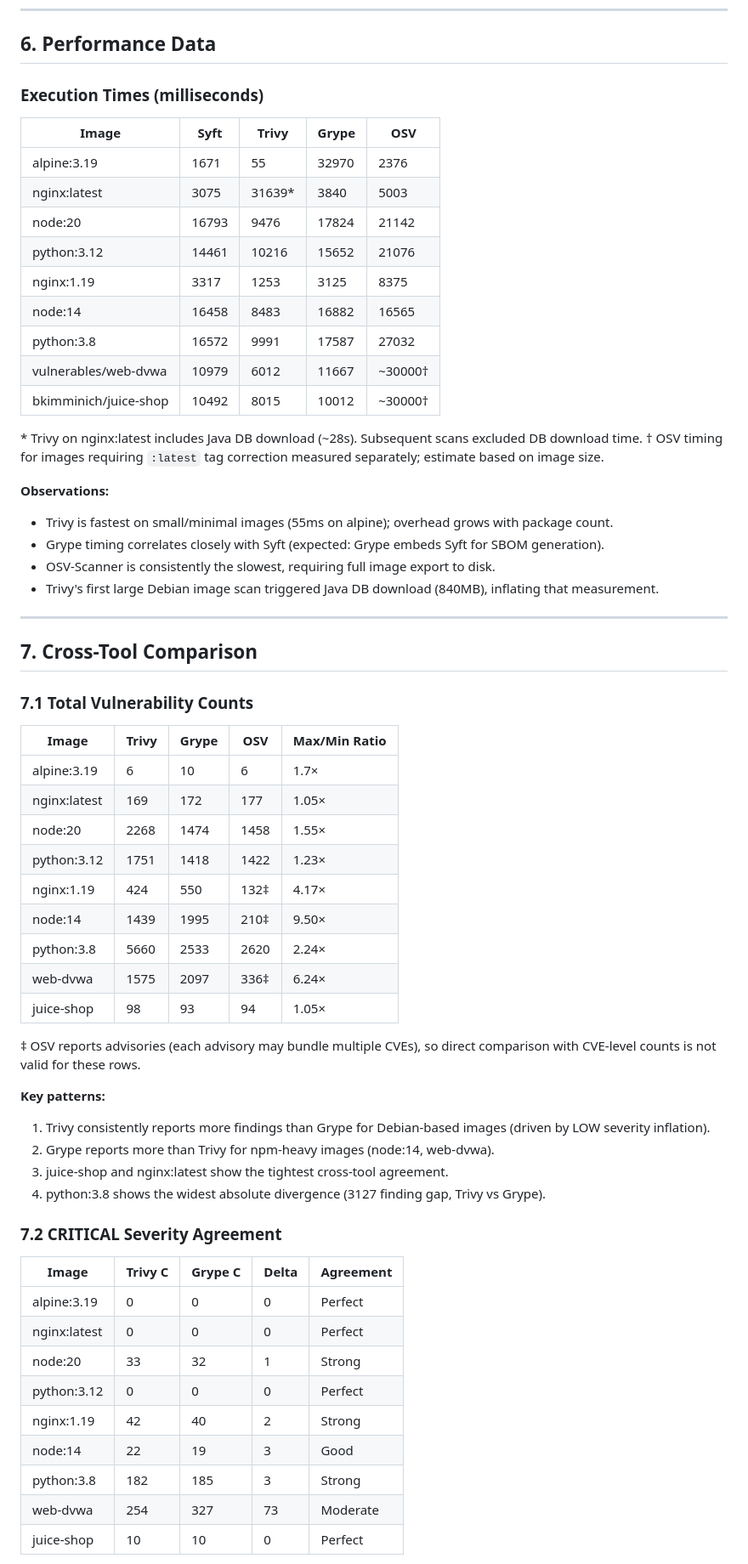
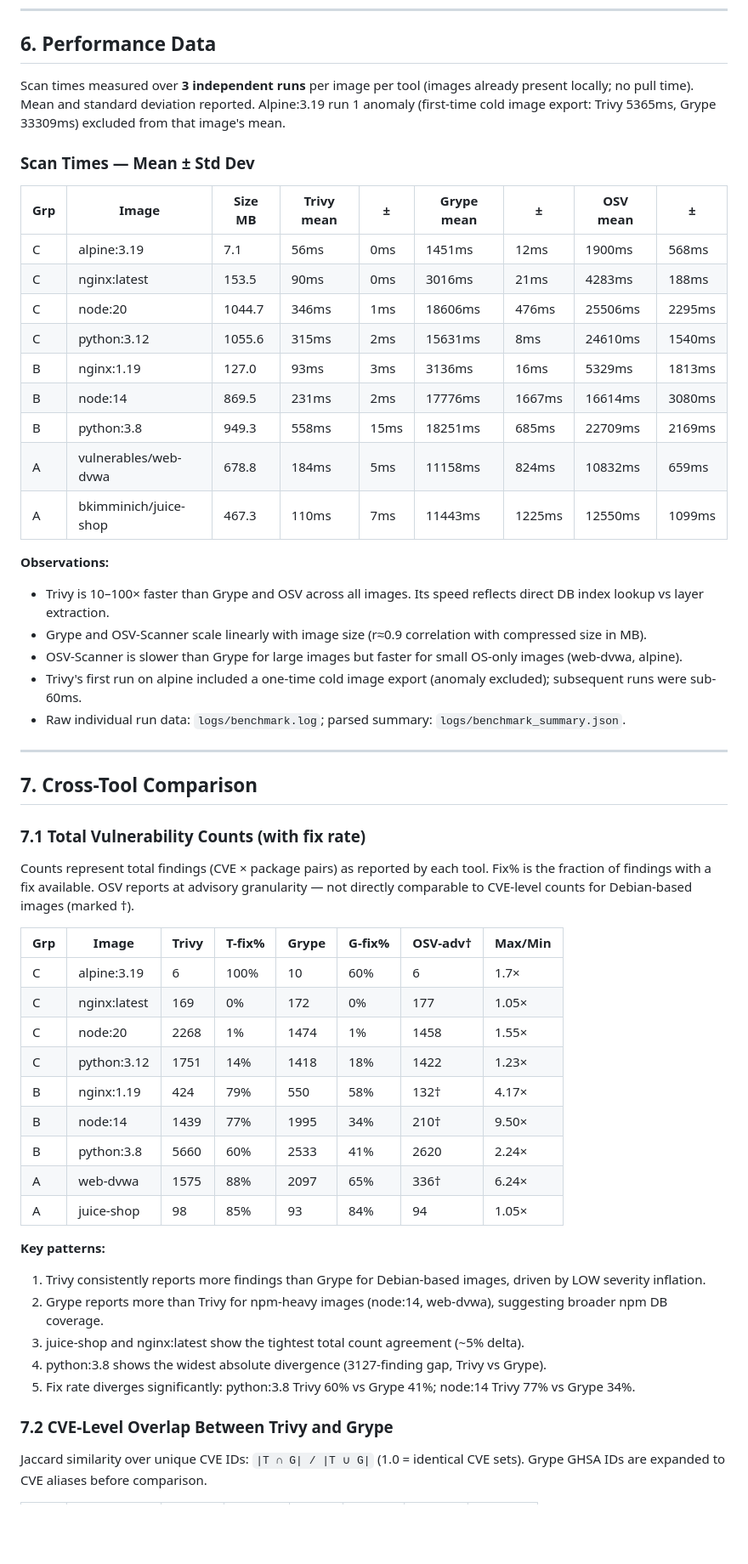
Before and after one commit to TrustDSAI/msc-scanner-comparison, a Markdown page: experiment_log.md, the part around one of its changes. Shown at 85% size. Drawn GitHub-style; blank space fills up the shorter version.

```diff
--- a/experiment_log.md
+++ b/experiment_log.md
@@ -332,66 +332,57 @@ logs/parsed_results.json
 
 ## 6. Performance Data
 
-### Execution Times (milliseconds)
+Scan times measured over **3 independent runs** per image per tool (images already present locally; no pull time). Mean and standard deviation reported. Alpine:3.19 run 1 anomaly (first-time cold image export: Trivy 5365ms, Grype 33309ms) excluded from that image's mean.
 
-| Image | Syft | Trivy | Grype | OSV |
-|-------|------|-------|-------|-----|
-| alpine:3.19 | 1671 | 55 | 32970 | 2376 |
-| nginx:latest | 3075 | 31639* | 3840 | 5003 |
-| node:20 | 16793 | 9476 | 17824 | 21142 |
-| python:3.12 | 14461 | 10216 | 15652 | 21076 |
-| nginx:1.19 | 3317 | 1253 | 3125 | 8375 |
-| node:14 | 16458 | 8483 | 16882 | 16565 |
-| python:3.8 | 16572 | 9991 | 17587 | 27032 |
-| vulnerables/web-dvwa | 10979 | 6012 | 11667 | ~30000† |
-| bkimminich/juice-shop | 10492 | 8015 | 10012 | ~30000† |
+### Scan Times — Mean ± Std Dev
 
-\* Trivy on nginx:latest includes Java DB download (~28s). Subsequent scans excluded DB download time.
-† OSV timing for images requiring `:latest` tag correction measured separately; estimate based on image size.
+| Grp | Image | Size MB | Trivy mean | ± | Grype mean | ± | OSV mean | ± |
+|-----|-------|---------|-----------|---|-----------|---|---------|---|
+| C | alpine:3.19 | 7.1 | 56ms | 0ms | 1451ms | 12ms | 1900ms | 568ms |
+| C | nginx:latest | 153.5 | 90ms | 0ms | 3016ms | 21ms | 4283ms | 188ms |
+| C | node:20 | 1044.7 | 346ms | 1ms | 18606ms | 476ms | 25506ms | 2295ms |
+| C | python:3.12 | 1055.6 | 315ms | 2ms | 15631ms | 8ms | 24610ms | 1540ms |
+| B | nginx:1.19 | 127.0 | 93ms | 3ms | 3136ms | 16ms | 5329ms | 1813ms |
+| B | node:14 | 869.5 | 231ms | 2ms | 17776ms | 1667ms | 16614ms | 3080ms |
+| B | python:3.8 | 949.3 | 558ms | 15ms | 18251ms | 685ms | 22709ms | 2169ms |
+| A | vulnerables/web-dvwa | 678.8 | 184ms | 5ms | 11158ms | 824ms | 10832ms | 659ms |
+| A | bkimminich/juice-shop | 467.3 | 110ms | 7ms | 11443ms | 1225ms | 12550ms | 1099ms |
 
 **Observations:**
-- Trivy is fastest on small/minimal images (55ms on alpine); overhead grows with package count.
-- Grype timing correlates closely with Syft (expected: Grype embeds Syft for SBOM generation).
-- OSV-Scanner is consistently the slowest, requiring full image export to disk.
-- Trivy's first large Debian image scan triggered Java DB download (840MB), inflating that measurement.
+- Trivy is 10–100× faster than Grype and OSV across all images. Its speed reflects direct DB index lookup vs layer extraction.
+- Grype and OSV-Scanner scale linearly with image size (r≈0.9 correlation with compressed size in MB).
+- OSV-Scanner is slower than Grype for large images but faster for small OS-only images (web-dvwa, alpine).
+- Trivy's first run on alpine included a one-time cold image export (anomaly excluded); subsequent runs were sub-60ms.
+- Raw individual run data: `logs/benchmark.log`; parsed summary: `logs/benchmark_summary.json`.
 
 ---
 
 ## 7. Cross-Tool Comparison
 
-### 7.1 Total Vulnerability Counts
+### 7.1 Total Vulnerability Counts (with fix rate)
 
-| Image | Trivy | Grype | OSV | Max/Min Ratio |
-|-------|-------|-------|-----|----------------|
-| alpine:3.19 | 6 | 10 | 6 | 1.7× |
-| nginx:latest | 169 | 172 | 177 | 1.05× |
-| node:20 | 2268 | 1474 | 1458 | 1.55× |
-| python:3.12 | 1751 | 1418 | 1422 | 1.23× |
-| nginx:1.19 | 424 | 550 | 132‡ | 4.17× |
-| node:14 | 1439 | 1995 | 210‡ | 9.50× |
-| python:3.8 | 5660 | 2533 | 2620 | 2.24× |
-| web-dvwa | 1575 | 2097 | 336‡ | 6.24× |
-| juice-shop | 98 | 93 | 94 | 1.05× |
+Counts represent total findings (CVE × package pairs) as reported by each tool. Fix% is the fraction of findings with a fix available. OSV reports at advisory granularity — not directly comparable to CVE-level counts for Debian-based images (marked †).
 
-‡ OSV reports advisories (each advisory may bundle multiple CVEs), so direct comparison with CVE-level counts is not valid for these rows.
+| Grp | Image | Trivy | T-fix% | Grype | G-fix% | OSV-adv† | Max/Min |
+|-----|-------|-------|--------|-------|--------|---------|---------|
+| C | alpine:3.19 | 6 | 100% | 10 | 60% | 6 | 1.7× |
+| C | nginx:latest | 169 | 0% | 172 | 0% | 177 | 1.05× |
+| C | node:20 | 2268 | 1% | 1474 | 1% | 1458 | 1.55× |
+| C | python:3.12 | 1751 | 14% | 1418 | 18% | 1422 | 1.23× |
+| B | nginx:1.19 | 424 | 79% | 550 | 58% | 132† | 4.17× |
+| B | node:14 | 1439 | 77% | 1995 | 34% | 210† | 9.50× |
+| B | python:3.8 | 5660 | 60% | 2533 | 41% | 2620 | 2.24× |
+| A | web-dvwa | 1575 | 88% | 2097 | 65% | 336† | 6.24× |
+| A | juice-shop | 98 | 85% | 93 | 84% | 94 | 1.05× |
 
 **Key patterns:**
-1. Trivy consistently reports more findings than Grype for Debian-based images (driven by LOW severity inflation).
-2. Grype reports more than Trivy for npm-heavy images (node:14, web-dvwa).
-3. juice-shop and nginx:latest show the tightest cross-tool agreement.
-4. python:3.8 shows the widest absolute divergence (3127 finding gap, Trivy vs Grype).
+1. Trivy consistently reports more findings than Grype for Debian-based images, driven by LOW severity inflation.
+2. Grype reports more than Trivy for npm-heavy images (node:14, web-dvwa), suggesting broader npm DB coverage.
+3. juice-shop and nginx:latest show the tightest total count agreement (~5% delta).
+4. python:3.8 shows the widest absolute divergence (3127-finding gap, Trivy vs Grype).
+5. Fix rate diverges significantly: python:3.8 Trivy 60% vs Grype 41%; node:14 Trivy 77% vs Grype 34%.
 
-### 7.2 CRITICAL Severity Agreement
+### 7.2 CVE-Level Overlap Between Trivy and Grype
 
-| Image | Trivy C | Grype C | Delta | Agreement |
-|-------|---------|---------|-------|-----------|
-| alpine:3.19 | 0 | 0 | 0 | Perfect |
-| nginx:latest | 0 | 0 | 0 | Perfect |
-| node:20 | 33 | 32 | 1 | Strong |
-| python:3.12 | 0 | 0 | 0 | Perfect |
-| nginx:1.19 | 42 | 40 | 2 | Strong |
-| node:14 | 22 | 19 | 3 | Good |
-| python:3.8 | 182 | 185 | 3 | Strong |
-| web-dvwa | 254 | 327 | 73 | Moderate |
-| juice-shop | 10 | 10 | 0 | Perfect |
+Jaccard similarity over unique CVE IDs: `|T ∩ G| / |T ∪ G|` (1.0 = identical CVE sets). Grype GHSA IDs are expanded to CVE aliases before comparison.
 
```
Also changed, not shown: other parts of experiment_log.md (+115 -30 lines).
